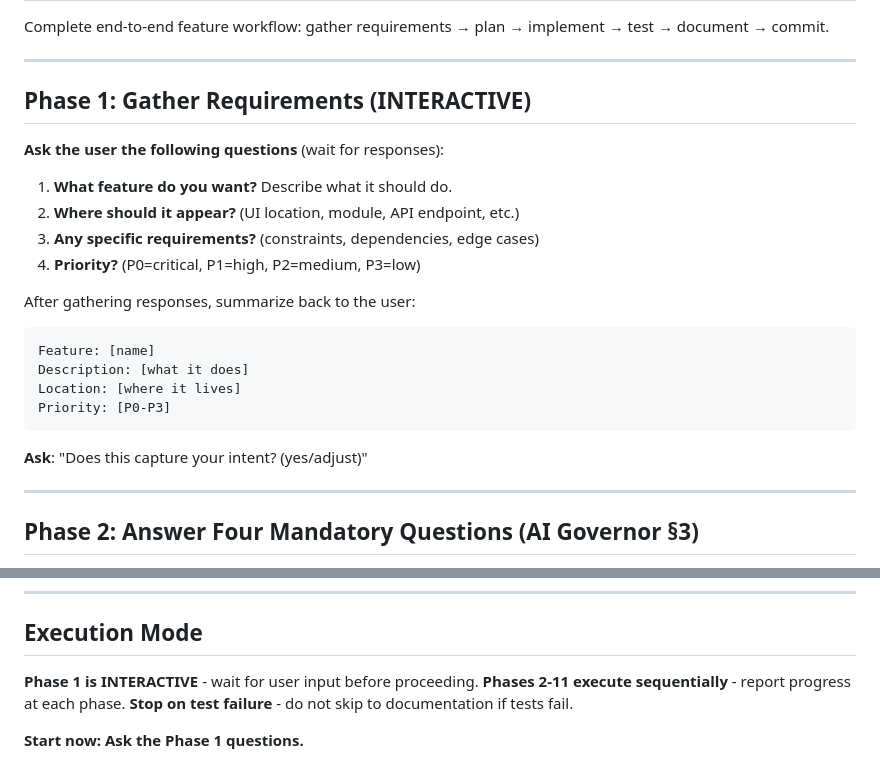
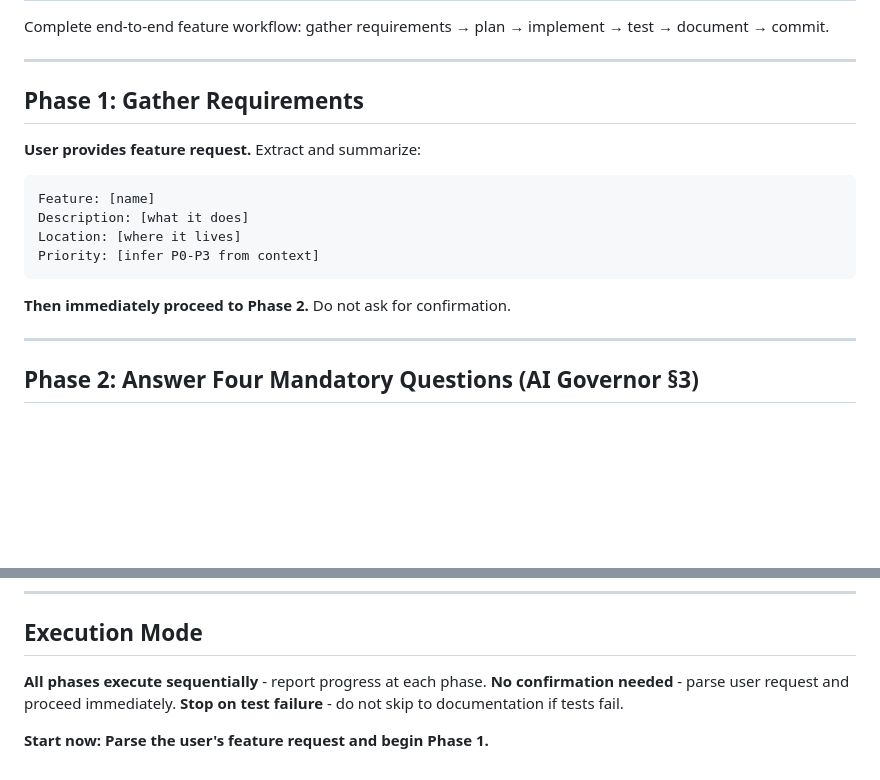
Before and after one commit to 1seansean1/Welders_Arc_Map, a Markdown page: .claude/commands/wa-feature-complete.md, 2 parts joined by grey strips. GitHub-like rendering; blank space fills up the shorter version.

Commit message:
refactor(claude): remove confirmation step from /wa-feature-complete
Per user request: no longer asks "Does this capture your intent?"
after Phase 1. AI now parses feature request and proceeds immediately.

🤖 Generated with [Claude Code](https://claude.com/claude-code)

Co-Authored-By: Claude <noreply@anthropic.com>

````diff
--- a/.claude/commands/wa-feature-complete.md
+++ b/.claude/commands/wa-feature-complete.md
@@ -8,24 +8,18 @@ Complete end-to-end feature workflow: gather requirements → plan → implement
 
 ---
 
-## Phase 1: Gather Requirements (INTERACTIVE)
+## Phase 1: Gather Requirements
 
-**Ask the user the following questions** (wait for responses):
+**User provides feature request.** Extract and summarize:
 
-1. **What feature do you want?** Describe what it should do.
-2. **Where should it appear?** (UI location, module, API endpoint, etc.)
-3. **Any specific requirements?** (constraints, dependencies, edge cases)
-4. **Priority?** (P0=critical, P1=high, P2=medium, P3=low)
-
-After gathering responses, summarize back to the user:
 ```
 Feature: [name]
 Description: [what it does]
 Location: [where it lives]
-Priority: [P0-P3]
+Priority: [infer P0-P3 from context]
 ```
 
-**Ask**: "Does this capture your intent? (yes/adjust)"
+**Then immediately proceed to Phase 2.** Do not ask for confirmation.
 
 ---
 
@@ -189,8 +183,8 @@ Provide completion summary:
 
 ## Execution Mode
 
-**Phase 1 is INTERACTIVE** - wait for user input before proceeding.
-**Phases 2-11 execute sequentially** - report progress at each phase.
+**All phases execute sequentially** - report progress at each phase.
+**No confirmation needed** - parse user request and proceed immediately.
 **Stop on test failure** - do not skip to documentation if tests fail.
 
-**Start now: Ask the Phase 1 questions.**
+**Start now: Parse the user's feature request and begin Phase 1.**
````
